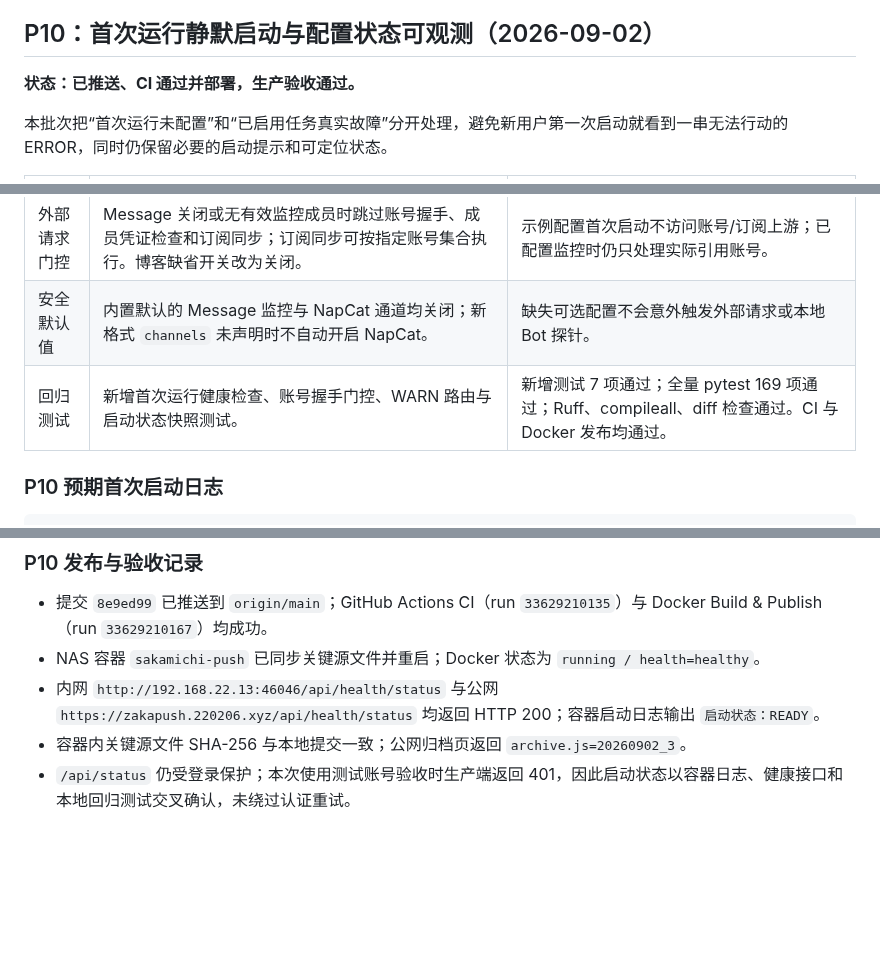
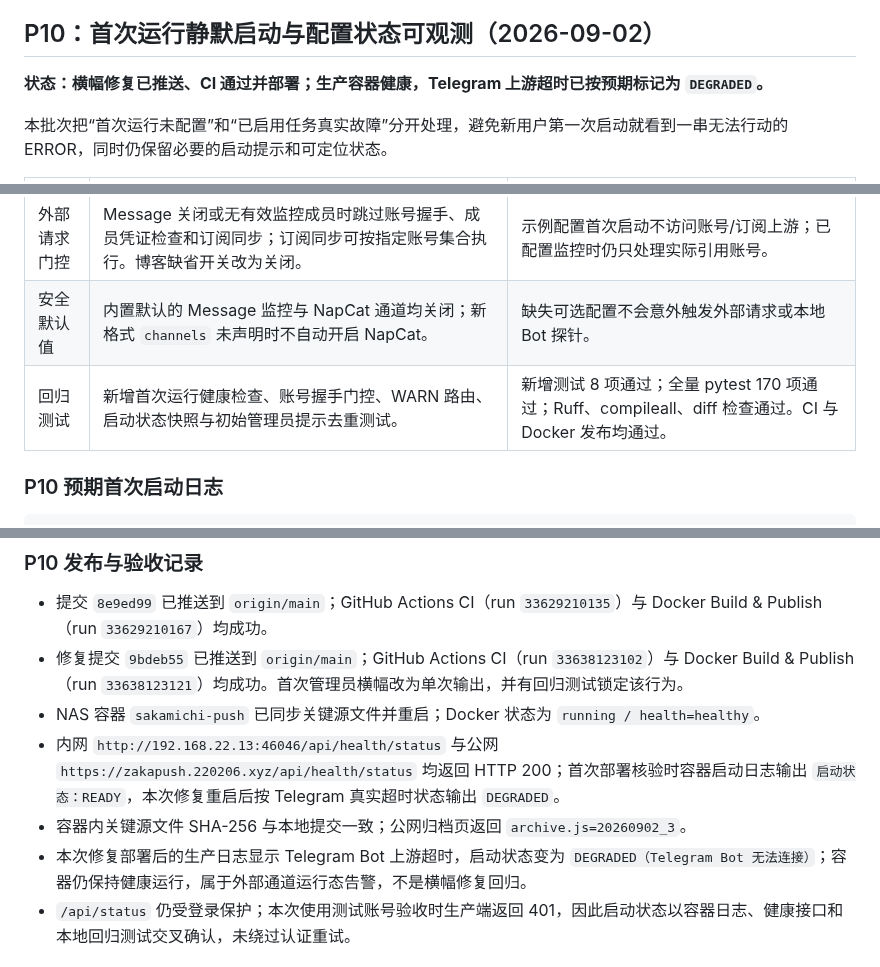
Before and after one commit to TomisatoNao/nogizaka-message-push, a Markdown page: docs/industrialization-roadmap.md, 3 parts joined by grey strips. Rendered like a GitHub page; blank space fills up the shorter version.

Commit message:
docs: record banner fix deployment status

```diff
--- a/docs/industrialization-roadmap.md
+++ b/docs/industrialization-roadmap.md
@@ -322,7 +322,7 @@ curl --connect-timeout 5 http://<NAS 局域网 IP>:46046
 
 ## P10：首次运行静默启动与配置状态可观测（2026-09-02）
 
-**状态：已推送、CI 通过并部署，生产验收通过。**
+**状态：横幅修复已推送、CI 通过并部署；生产容器健康，Telegram 上游超时已按预期标记为 `DEGRADED`。**
 
 本批次把“首次运行未配置”和“已启用任务真实故障”分开处理，避免新用户第一次启动就看到一串无法行动的 ERROR，同时仍保留必要的启动提示和可定位状态。
 
@@ -332,7 +332,7 @@ curl --connect-timeout 5 http://<NAS 局域网 IP>:46046
 | 启动状态 | 健康快照新增 `startup.state` 与 `startup.reasons`：`READY`、`SETUP_REQUIRED`、`DEGRADED`。 | 管理端 `/api/status` 可明确区分“等待配置”和“运行故障”，不再只能依赖日志猜测。 |
 | 外部请求门控 | Message 关闭或无有效监控成员时跳过账号握手、成员凭证检查和订阅同步；订阅同步可按指定账号集合执行。博客缺省开关改为关闭。 | 示例配置首次启动不访问账号/订阅上游；已配置监控时仍只处理实际引用账号。 |
 | 安全默认值 | 内置默认的 Message 监控与 NapCat 通道均关闭；新格式 `channels` 未声明时不自动开启 NapCat。 | 缺失可选配置不会意外触发外部请求或本地 Bot 探针。 |
-| 回归测试 | 新增首次运行健康检查、账号握手门控、WARN 路由与启动状态快照测试。 | 新增测试 7 项通过；全量 pytest 169 项通过；Ruff、compileall、diff 检查通过。CI 与 Docker 发布均通过。 |
+| 回归测试 | 新增首次运行健康检查、账号握手门控、WARN 路由、启动状态快照与初始管理员提示去重测试。 | 新增测试 8 项通过；全量 pytest 170 项通过；Ruff、compileall、diff 检查通过。CI 与 Docker 发布均通过。 |
 
 ### P10 预期首次启动日志
 
@@ -350,9 +350,11 @@ curl --connect-timeout 5 http://<NAS 局域网 IP>:46046
 ### P10 发布与验收记录
 
 - 提交 `8e9ed99` 已推送到 `origin/main`；GitHub Actions CI（run `33629210135`）与 Docker Build & Publish（run `33629210167`）均成功。
+- 修复提交 `9bdeb55` 已推送到 `origin/main`；GitHub Actions CI（run `33638123102`）与 Docker Build & Publish（run `33638123121`）均成功。首次管理员横幅改为单次输出，并有回归测试锁定该行为。
 - NAS 容器 `sakamichi-push` 已同步关键源文件并重启；Docker 状态为 `running / health=healthy`。
-- 内网 `http://192.168.22.13:46046/api/health/status` 与公网 `https://zakapush.220206.xyz/api/health/status` 均返回 HTTP 200；容器启动日志输出 `启动状态：READY`。
+- 内网 `http://192.168.22.13:46046/api/health/status` 与公网 `https://zakapush.220206.xyz/api/health/status` 均返回 HTTP 200；首次部署核验时容器启动日志输出 `启动状态：READY`，本次修复重启后按 Telegram 真实超时状态输出 `DEGRADED`。
 - 容器内关键源文件 SHA-256 与本地提交一致；公网归档页返回 `archive.js=20260902_3`。
+- 本次修复部署后的生产日志显示 Telegram Bot 上游超时，启动状态变为 `DEGRADED（Telegram Bot 无法连接）`；容器仍保持健康运行，属于外部通道运行态告警，不是横幅修复回归。
 - `/api/status` 仍受登录保护；本次使用测试账号验收时生产端返回 401，因此启动状态以容器日志、健康接口和本地回归测试交叉确认，未绕过认证重试。
 
 ## 4.1 实施台账（截至 2026-09-02）
```
Also changed, not shown: other parts of docs/industrialization-roadmap.md (+1 -1 lines).
